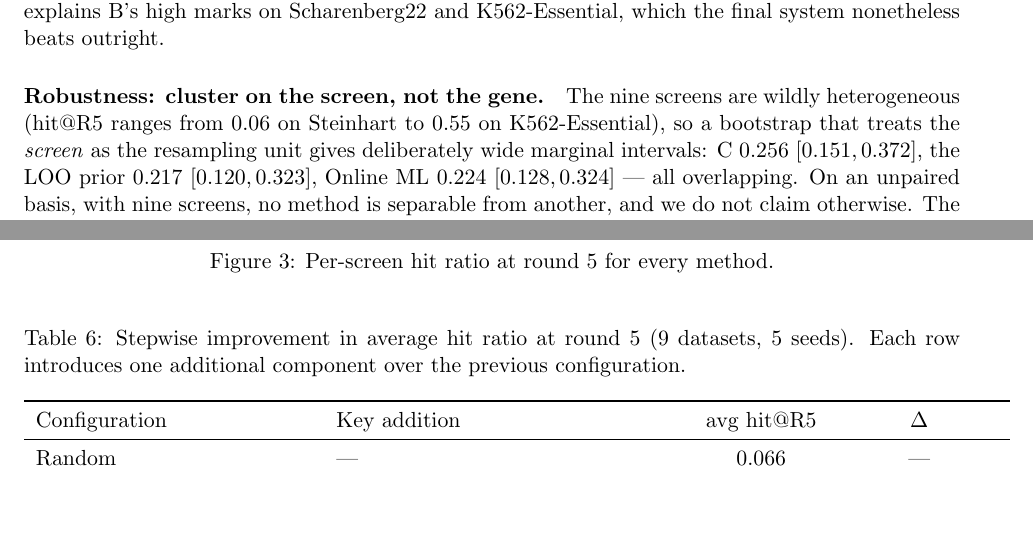
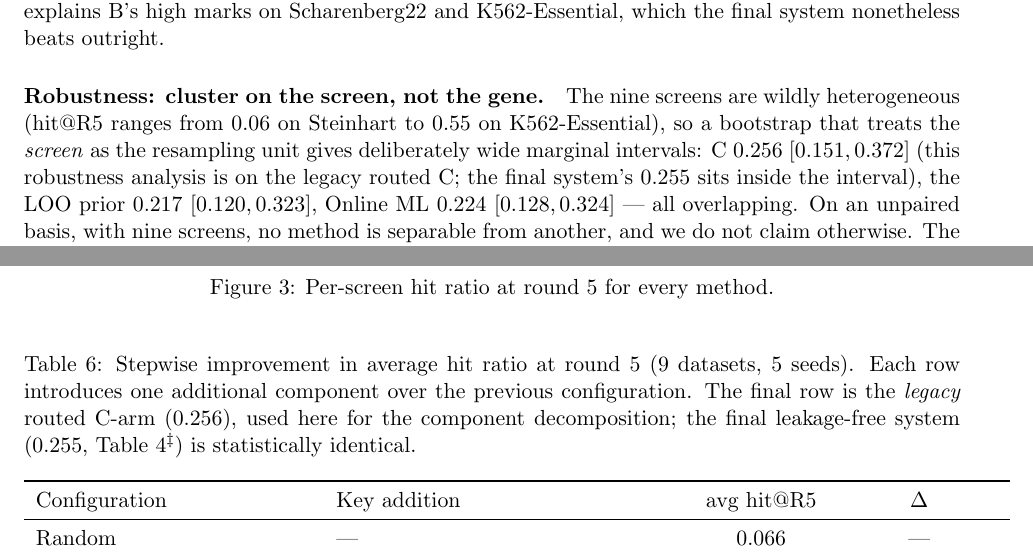
Before and after one commit to duerksenorteltdl133-netizen/WANDDINGTON, a LaTeX paper (docs/results_tables.tex): two parts of pages 10 and 14 of 25, joined at a grey line, cut so that both start at the same text, the shorter picture padded with empty space. Compiled offline with pdfLaTeX.

Commit message:
Consistency: label remaining 0.256 references as legacy after the 0.255 promotion
External-comparison hierarchy -> 0.255 over nine screens; clustered-bootstrap robustness noted as the
legacy routed C (final 0.255 sits inside the interval); Table 6 decomposition caption notes its last row
is the legacy C, statistically identical to the final leakage-free system.

Co-Authored-By: Claude Opus 4.8 <noreply@anthropic.com>

```diff
--- a/docs/results_tables.tex
+++ b/docs/results_tables.tex
@@ -567,7 +567,8 @@ nonetheless beats outright.
 \paragraph{Robustness: cluster on the screen, not the gene.} The nine screens are wildly heterogeneous
 (hit@R5 ranges from $0.06$ on Steinhart to $0.55$ on K562-Essential), so a bootstrap that treats the
 \emph{screen} as the resampling unit gives deliberately wide marginal intervals: C $0.256$
-$[0.151, 0.372]$, the LOO prior $0.217$ $[0.120, 0.323]$, Online ML $0.224$ $[0.128, 0.324]$ --- all
+$[0.151, 0.372]$ (this robustness analysis is on the legacy routed C; the final system's $0.255$ sits
+inside the interval), the LOO prior $0.217$ $[0.120, 0.323]$, Online ML $0.224$ $[0.128, 0.324]$ --- all
 overlapping. On an unpaired basis, with nine screens, no method is separable from another, and we do not
 claim otherwise. The comparison that survives is the \emph{paired} one, where the between-screen variance
 cancels:
@@ -713,6 +714,8 @@ Right: paired ablation deltas (Table~\ref{tab:ablation}). Colour states a fact a
 \caption{%
   Stepwise improvement in average hit ratio at round 5 (9 datasets, 5 seeds).
   Each row introduces one additional component over the previous configuration.
+  The final row is the \emph{legacy} routed C-arm (0.256), used here for the component decomposition; the
+  final leakage-free system (0.255, Table~\ref{tab:main}$^\ddagger$) is statistically identical.
 }
 \label{tab:progression}
 \begin{tabular}{llcc}
```
Also changed, not shown: docs/results_tables.pdf, docs/results_tables.tex (2 more changed lines).
